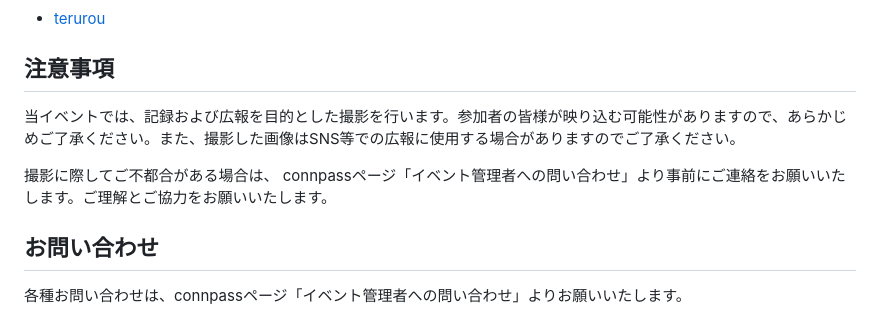
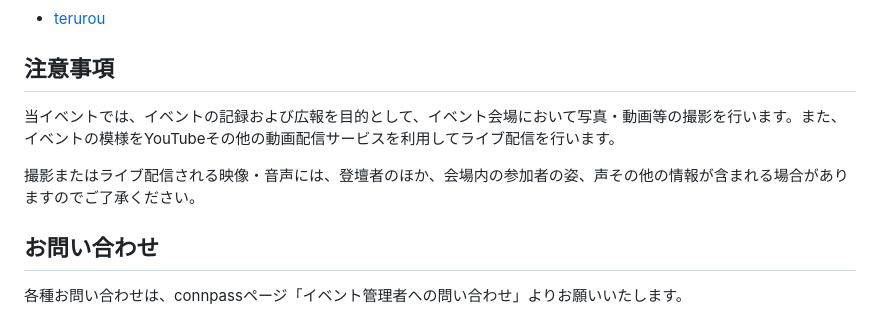
Before and after one commit to nagoya-godo-konshinkai/ngk2027s, a Markdown page: connpass_content_day_session.md, the part around the change. Rendered like a GitHub page.

Commit message:
fix connpass

```diff
--- a/connpass_content_day_session.md
+++ b/connpass_content_day_session.md
@@ -320,11 +320,9 @@ https://nagoya-godo-konshinkai.github.io/ngk2027s/anti_harassment_policy.html
 
 
 ## 注意事項
+当イベントでは、イベントの記録および広報を目的として、イベント会場において写真・動画等の撮影を行います。また、イベントの模様をYouTubeその他の動画配信サービスを利用してライブ配信を行います。
 
-当イベントでは、記録および広報を目的とした撮影を行います。参加者の皆様が映り込む可能性がありますので、あらかじめご了承ください。また、撮影した画像はSNS等での広報に使用する場合がありますのでご了承ください。
-
-撮影に際してご不都合がある場合は、
-connpassページ「イベント管理者への問い合わせ」より事前にご連絡をお願いいたします。ご理解とご協力をお願いいたします。
+撮影またはライブ配信される映像・音声には、登壇者のほか、会場内の参加者の姿、声その他の情報が含まれる場合がありますのでご了承ください。
 
 
 ## お問い合わせ
```
Also changed, not shown: connpass_content_evening_session.md (+2 -3 lines).
